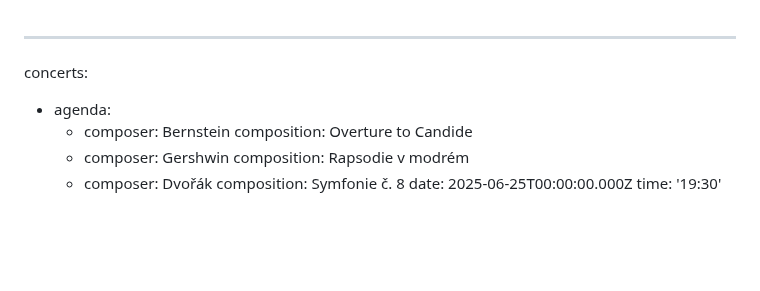
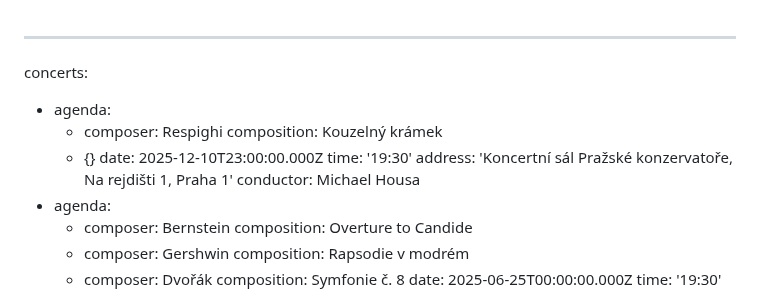
Before and after one commit to Mystypix/sop8, a Markdown page: content/concerts/concerts.md, the part around the change. Rendered like a GitHub page; blank space fills up the shorter version.

Commit message:
TinaCMS content update
Co-authored-by: Jakub Smagin <jakub.smagin@gmail.com>

```diff
--- a/content/concerts/concerts.md
+++ b/content/concerts/concerts.md
@@ -1,5 +1,13 @@
 ---
 concerts:
+  - agenda:
+      - composer: Respighi
+        composition: Kouzelný krámek
+      - {}
+    date: 2025-12-10T23:00:00.000Z
+    time: '19:30'
+    address: 'Koncertní sál Pražské konzervatoře, Na rejdišti 1, Praha 1'
+    conductor: Michael Housa
   - agenda:
       - composer: Bernstein
         composition: Overture to Candide
```
